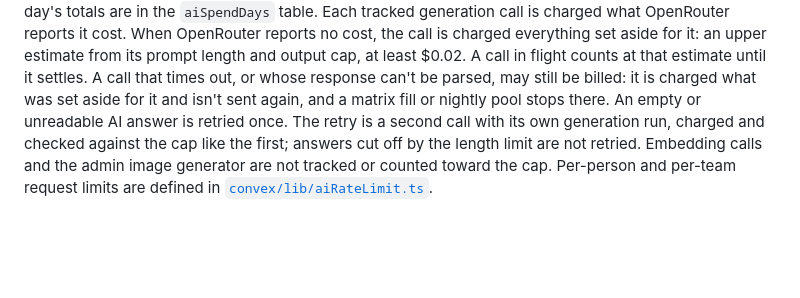
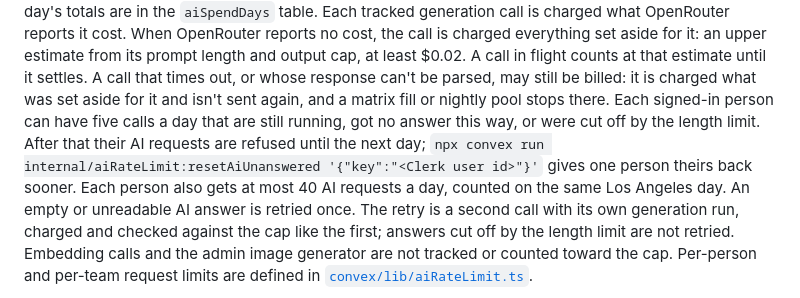
Before and after one commit to tonyisup/break-the-ice, a Markdown page: README.md, the part around the change. Drawn GitHub-style; blank space fills up the shorter version.

Commit message:
docs: describe the per-person daily AI limits
Co-Authored-By: Claude Opus 5.5 <noreply@anthropic.com>

```diff
--- a/README.md
+++ b/README.md
@@ -107,6 +107,11 @@ charged everything set aside for it: an upper estimate from its prompt length an
 at least $0.02. A call in flight counts at that estimate until it settles.
 A call that times out, or whose response can't be parsed, may still be billed: it is charged
 what was set aside for it and isn't sent again, and a matrix fill or nightly pool stops there.
+Each signed-in person can have five calls a day that are still running, got no answer this
+way, or were cut off by the length limit. After that their AI requests are refused until the
+next day; `npx convex run internal/aiRateLimit:resetAiUnanswered '{"key":"<Clerk user id>"}'`
+gives one person theirs back sooner. Each person also gets at most 40 AI requests a day,
+counted on the same Los Angeles day.
 An empty or unreadable AI answer is retried once. The retry is a second call with its own
 generation run, charged and checked against the cap like the first; answers cut off by the
 length limit are not retried.
```
Also changed, not shown: docs/team-prompts/how-to-schedule-team-prompts.md (+4 -1 lines).
